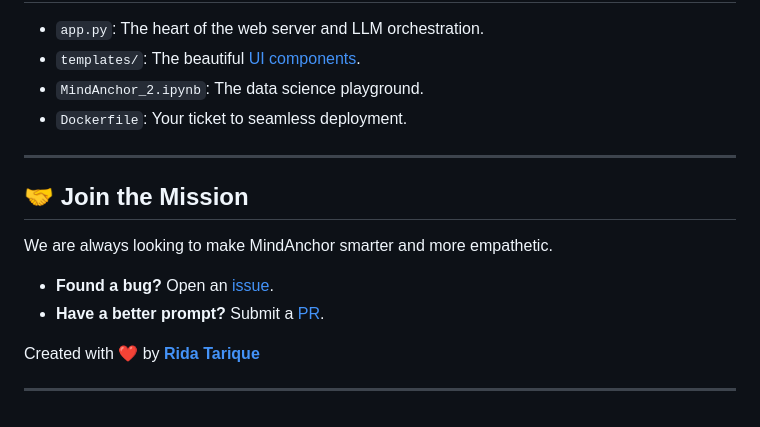
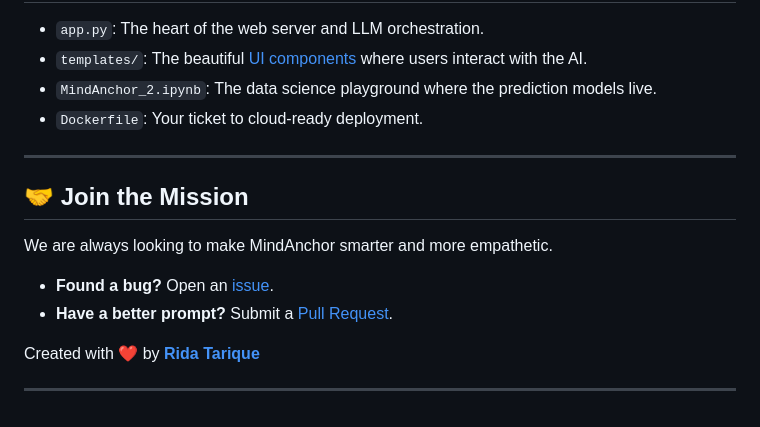
Before and after one commit to rida7-crypto/MindAnchor, a Markdown page: README.md, the part around one of its changes. Drawn GitHub-style.

```diff
--- a/README.md
+++ b/README.md
@@ -73,8 +75,8 @@ docker run -p 5000:5000 mindanchor
 
   * `app.py`: The heart of the web server and LLM orchestration.
-  * `templates/`: The beautiful [UI components](https://github.com/rida7-crypto/MindAnchor/tree/master/templates).
-  * `MindAnchor_2.ipynb`: The data science playground.
-  * `Dockerfile`: Your ticket to seamless deployment.
+  * `templates/`: The beautiful [UI components](https://github.com/rida7-crypto/MindAnchor/tree/master/templates) where users interact with the AI.
+  * `MindAnchor_2.ipynb`: The data science playground where the prediction models live.
+  * `Dockerfile`: Your ticket to cloud-ready deployment.
 
 -----
 
@@ -83,7 +85,7 @@ docker run -p 5000:5000 mindanchor
 We are always looking to make MindAnchor smarter and more empathetic.
 
   * **Found a bug?** Open an [issue](https://github.com/rida7-crypto/MindAnchor/issues).
-  * **Have a better prompt?** Submit a [PR](https://github.com/rida7-crypto/MindAnchor/pulls).
+  * **Have a better prompt?** Submit a [Pull Request](https://github.com/rida7-crypto/MindAnchor/pulls).
 
 Created with ❤️ by **[Rida Tarique](https://github.com/rida7-crypto)**
 
```
Also changed, not shown: other parts of README.md (+20 -18 lines).
